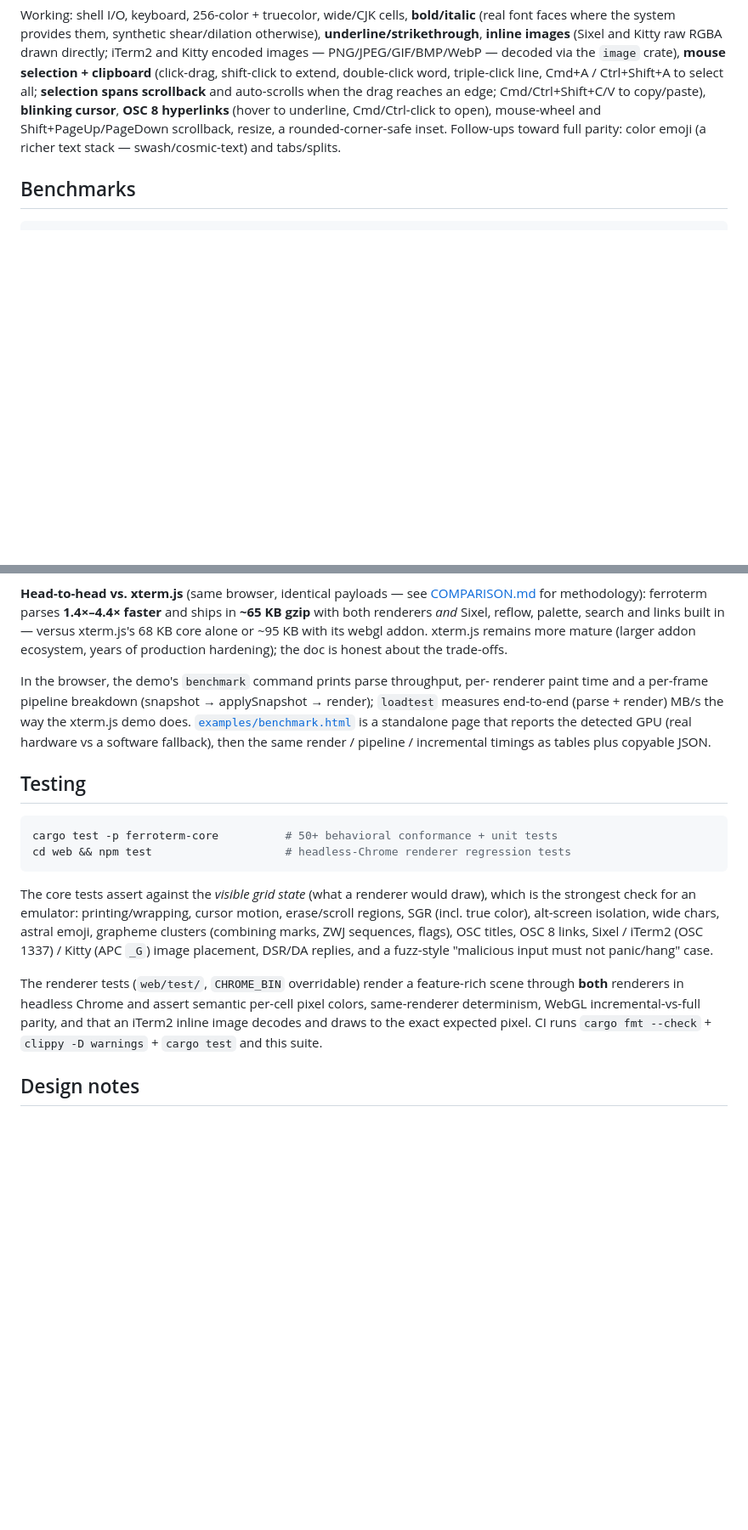
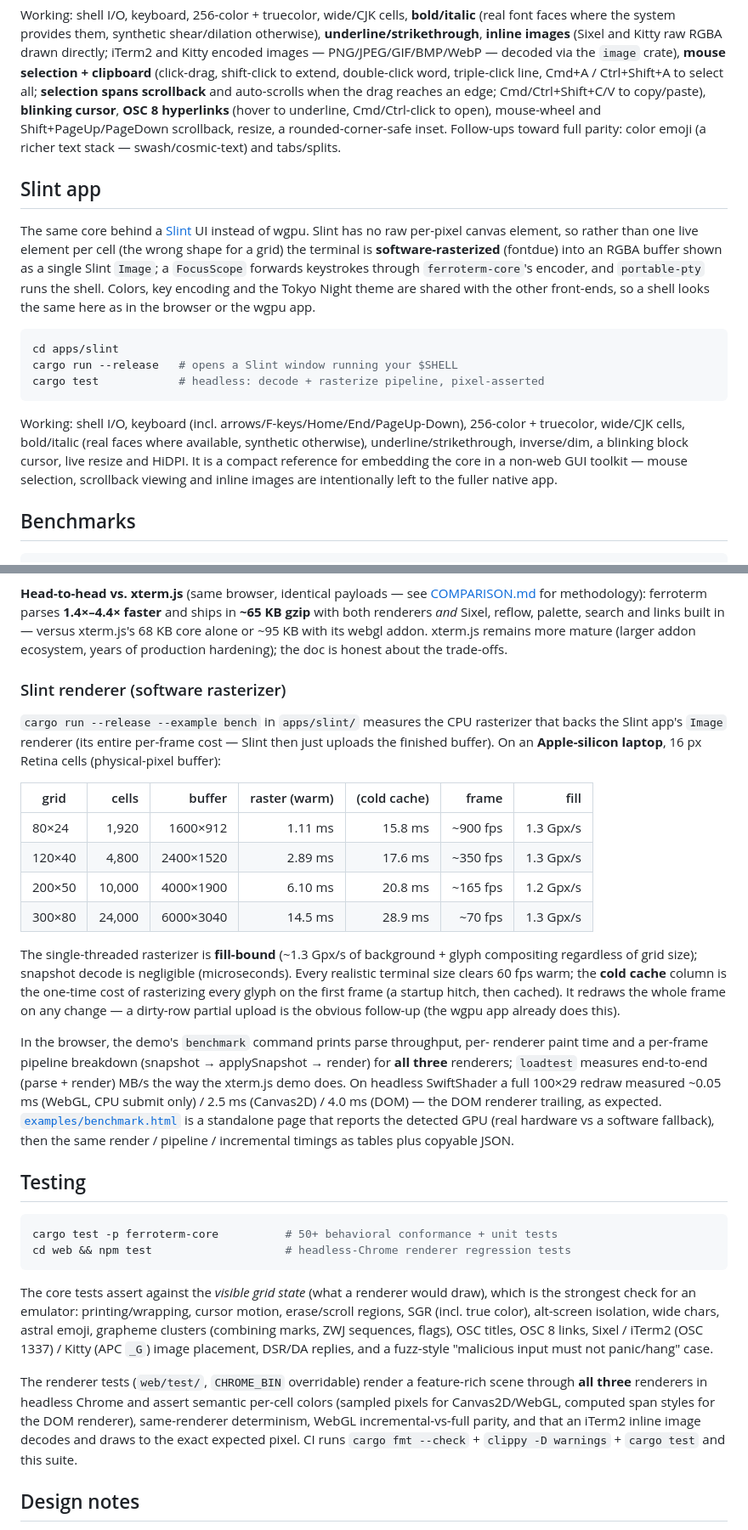
Before and after one commit to DatanoiseTV/ferroterm, a Markdown page: README.md, 2 parts joined by grey strips. Shown at 85% size. Rendered like a GitHub page; blank space fills up the shorter version.

````diff
--- a/README.md
+++ b/README.md
@@ -225,6 +232,29 @@ open), mouse-wheel and Shift+PageUp/PageDown scrollback, resize, a
 rounded-corner-safe inset. Follow-ups toward full parity: color emoji (a richer
 text stack — swash/cosmic-text) and tabs/splits.
 
+## Slint app
+
+The same core behind a [Slint](https://slint.dev) UI instead of wgpu. Slint has
+no raw per-pixel canvas element, so rather than one live element per cell (the
+wrong shape for a grid) the terminal is **software-rasterized** (fontdue) into an
+RGBA buffer shown as a single Slint `Image`; a `FocusScope` forwards keystrokes
+through `ferroterm-core`'s encoder, and `portable-pty` runs the shell. Colors,
+key encoding and the Tokyo Night theme are shared with the other front-ends, so
+a shell looks the same here as in the browser or the wgpu app.
+
+```bash
+cd apps/slint
+cargo run --release   # opens a Slint window running your $SHELL
+cargo test            # headless: decode + rasterize pipeline, pixel-asserted
+```
+
+Working: shell I/O, keyboard (incl. arrows/F-keys/Home/End/PageUp-Down),
+256-color + truecolor, wide/CJK cells, bold/italic (real faces where available,
+synthetic otherwise), underline/strikethrough, inverse/dim, a blinking block
+cursor, live resize and HiDPI. It is a compact reference for embedding the core
+in a non-web GUI toolkit — mouse selection, scrollback viewing and inline images
+are intentionally left to the fuller native app.
+
 ## Benchmarks
 
 ```bash
@@ -272,13 +302,37 @@ palette, search and links built in — versus xterm.js's 68 KB core alone or
 ecosystem, years of production hardening); the doc is honest about the
 trade-offs.
 
+### Slint renderer (software rasterizer)
+
+`cargo run --release --example bench` in `apps/slint/` measures the CPU
+rasterizer that backs the Slint app's `Image` renderer (its entire per-frame
+cost — Slint then just uploads the finished buffer). On an **Apple-silicon
+laptop**, 16 px Retina cells (physical-pixel buffer):
+
+| grid | cells | buffer | raster (warm) | (cold cache) | frame | fill |
+| --- | ---: | ---: | ---: | ---: | ---: | ---: |
+| 80×24 | 1,920 | 1600×912 | 1.11 ms | 15.8 ms | ~900 fps | 1.3 Gpx/s |
+| 120×40 | 4,800 | 2400×1520 | 2.89 ms | 17.6 ms | ~350 fps | 1.3 Gpx/s |
+| 200×50 | 10,000 | 4000×1900 | 6.10 ms | 20.8 ms | ~165 fps | 1.2 Gpx/s |
+| 300×80 | 24,000 | 6000×3040 | 14.5 ms | 28.9 ms | ~70 fps | 1.3 Gpx/s |
+
+The single-threaded rasterizer is **fill-bound** (~1.3 Gpx/s of background +
+glyph compositing regardless of grid size); snapshot decode is negligible
+(microseconds). Every realistic terminal size clears 60 fps warm; the **cold
+cache** column is the one-time cost of rasterizing every glyph on the first
+frame (a startup hitch, then cached). It redraws the whole frame on any change —
+a dirty-row partial upload is the obvious follow-up (the wgpu app already does
+this).
+
 In the browser, the demo's `benchmark` command prints parse throughput, per-
 renderer paint time and a per-frame pipeline breakdown (snapshot → applySnapshot
-→ render); `loadtest` measures end-to-end (parse + render) MB/s the way the
-xterm.js demo does. [`examples/benchmark.html`](examples/benchmark.html) is a
-standalone page that reports the detected GPU (real hardware vs a software
-fallback), then the same render / pipeline / incremental timings as tables plus
-copyable JSON.
+→ render) for **all three** renderers; `loadtest` measures end-to-end (parse +
+render) MB/s the way the xterm.js demo does. On headless SwiftShader a full
+100×29 redraw measured ~0.05 ms (WebGL, CPU submit only) / 2.5 ms (Canvas2D) /
+4.0 ms (DOM) — the DOM renderer trailing, as expected.
+[`examples/benchmark.html`](examples/benchmark.html) is a standalone page that
+reports the detected GPU (real hardware vs a software fallback), then the same
+render / pipeline / incremental timings as tables plus copyable JSON.
 
 ## Testing
 
@@ -296,8 +350,9 @@ placement, DSR/DA replies, and a fuzz-style "malicious input must not panic/hang
 case.
 
 The renderer tests (`web/test/`, `CHROME_BIN` overridable) render a feature-rich
-scene through **both** renderers in headless Chrome and assert semantic per-cell
-pixel colors, same-renderer determinism, WebGL incremental-vs-full parity, and
+scene through **all three** renderers in headless Chrome and assert semantic
+per-cell colors (sampled pixels for Canvas2D/WebGL, computed span styles for the
+DOM renderer), same-renderer determinism, WebGL incremental-vs-full parity, and
 that an iTerm2 inline image decodes and draws to the exact expected pixel. CI
 runs `cargo fmt --check` + `clippy -D warnings` + `cargo test` and this suite.
 
````
Also changed, not shown: other parts of README.md (+14 -7 lines), CHANGELOG.md (+38 -0 lines).
